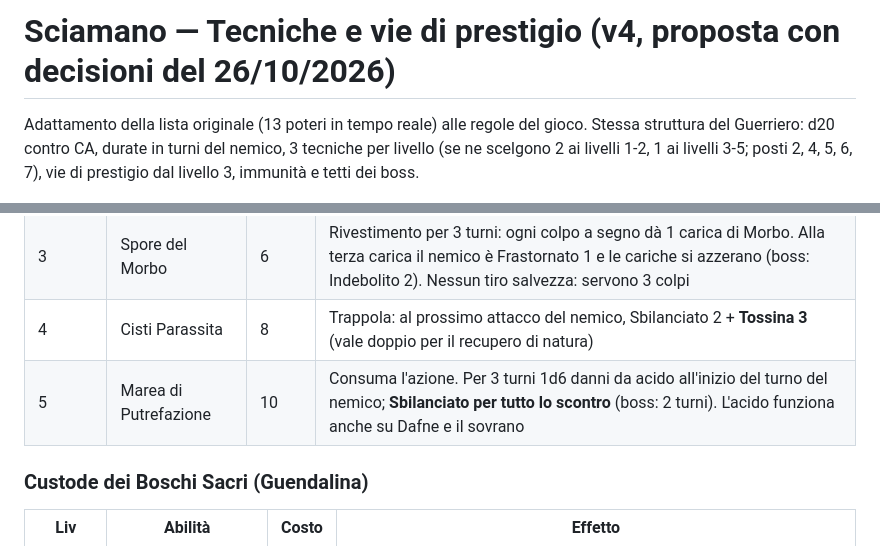
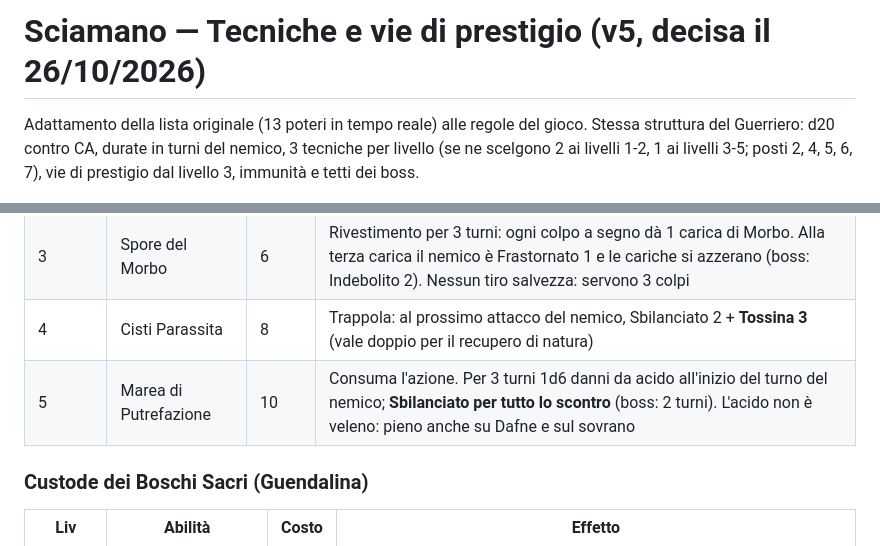
Before and after one commit to francescodipalmo91-ui/IlTronoDiCenere, a Markdown page: docs/tecniche_sciamano.md, 2 parts joined by grey strips. GitHub-like rendering.

```diff
--- a/docs/tecniche_sciamano.md
+++ b/docs/tecniche_sciamano.md
@@ -1,4 +1,4 @@
-# Sciamano — Tecniche e vie di prestigio (v4, proposta con decisioni del 26/10/2026)
+# Sciamano — Tecniche e vie di prestigio (v5, decisa il 26/10/2026)
 
 Adattamento della lista originale (13 poteri in tempo reale) alle regole del gioco. Stessa struttura del Guerriero: d20 contro CA, durate in turni del nemico, 3 tecniche per livello (se ne scelgono 2 ai livelli 1-2, 1 ai livelli 3-5; posti 2, 4, 5, 6, 7), vie di prestigio dal livello 3, immunità e tetti dei boss.
 
@@ -115,7 +118,7 @@ Salute temporanea: assorbe i danni prima della salute fisica. **Massimo 5 + live
 | Passiva | Fame del Parassita | — | Se il nemico muore mentre è Avvelenato o colpito da una tua trappola, recuperi 3 punti natura (restano per lo scontro successivo) |
 | 3 | Spore del Morbo | 6 | Rivestimento per 3 turni: ogni colpo a segno dà 1 carica di Morbo. Alla terza carica il nemico è Frastornato 1 e le cariche si azzerano (boss: Indebolito 2). Nessun tiro salvezza: servono 3 colpi |
 | 4 | Cisti Parassita | 8 | Trappola: al prossimo attacco del nemico, Sbilanciato 2 + **Tossina 3** (vale doppio per il recupero di natura) |
-| 5 | Marea di Putrefazione | 10 | Consuma l'azione. Per 3 turni 1d6 danni da acido all'inizio del turno del nemico; **Sbilanciato per tutto lo scontro** (boss: 2 turni). L'acido funziona anche su Dafne e il sovrano |
+| 5 | Marea di Putrefazione | 10 | Consuma l'azione. Per 3 turni 1d6 danni da acido all'inizio del turno del nemico; **Sbilanciato per tutto lo scontro** (boss: 2 turni). L'acido non è veleno: pieno anche su Dafne e sul sovrano |
 
 ### Custode dei Boschi Sacri (Guendalina)
 
```
Also changed, not shown: other parts of docs/tecniche_sciamano.md (+20 -14 lines).
